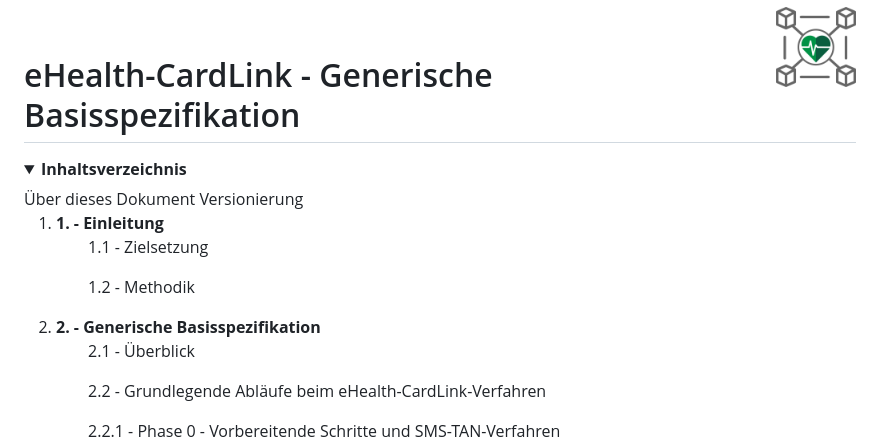
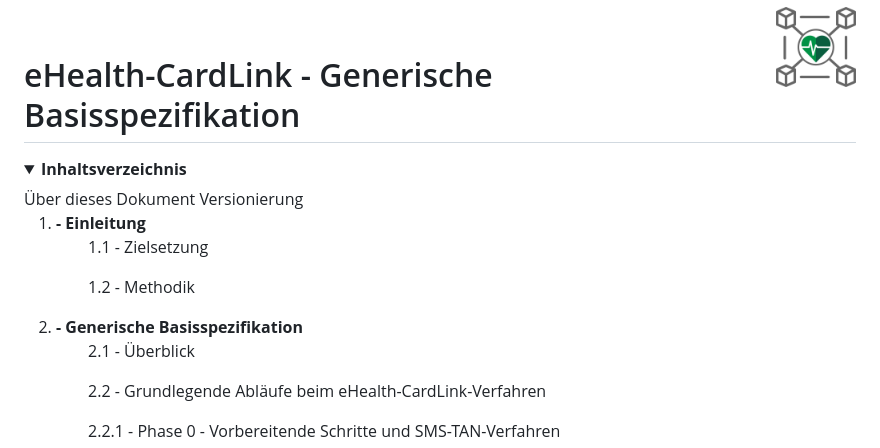
Before and after one commit to eHealthCardLink/Spezifikation, a Markdown page: Spezifikation.md, the part around the change. GitHub-like rendering; folded sections open.

Commit message:
Update Spezifikation.md
Fixed ToC.

```diff
--- a/Spezifikation.md
+++ b/Spezifikation.md
@@ -7,10 +7,10 @@
   Über dieses Dokument</br>
   Versionierung
   <ol>
-    <li><b>1. - Einleitung</b></li>
+    <li><b> - Einleitung</b></li>
       <ul>1.1 - Zielsetzung</ul>
       <ul>1.2 - Methodik</ul>
-    <li><b>2. - Generische Basisspezifikation</b></li>
+    <li><b> - Generische Basisspezifikation</b></li>
       <ul>2.1 - Überblick</ul>
       <ul>2.2 - Grundlegende Abläufe beim eHealth-CardLink-Verfahren</ul>
         <ul>2.2.1 - Phase 0 - Vorbereitende Schritte und SMS-TAN-Verfahren</ul>
```
